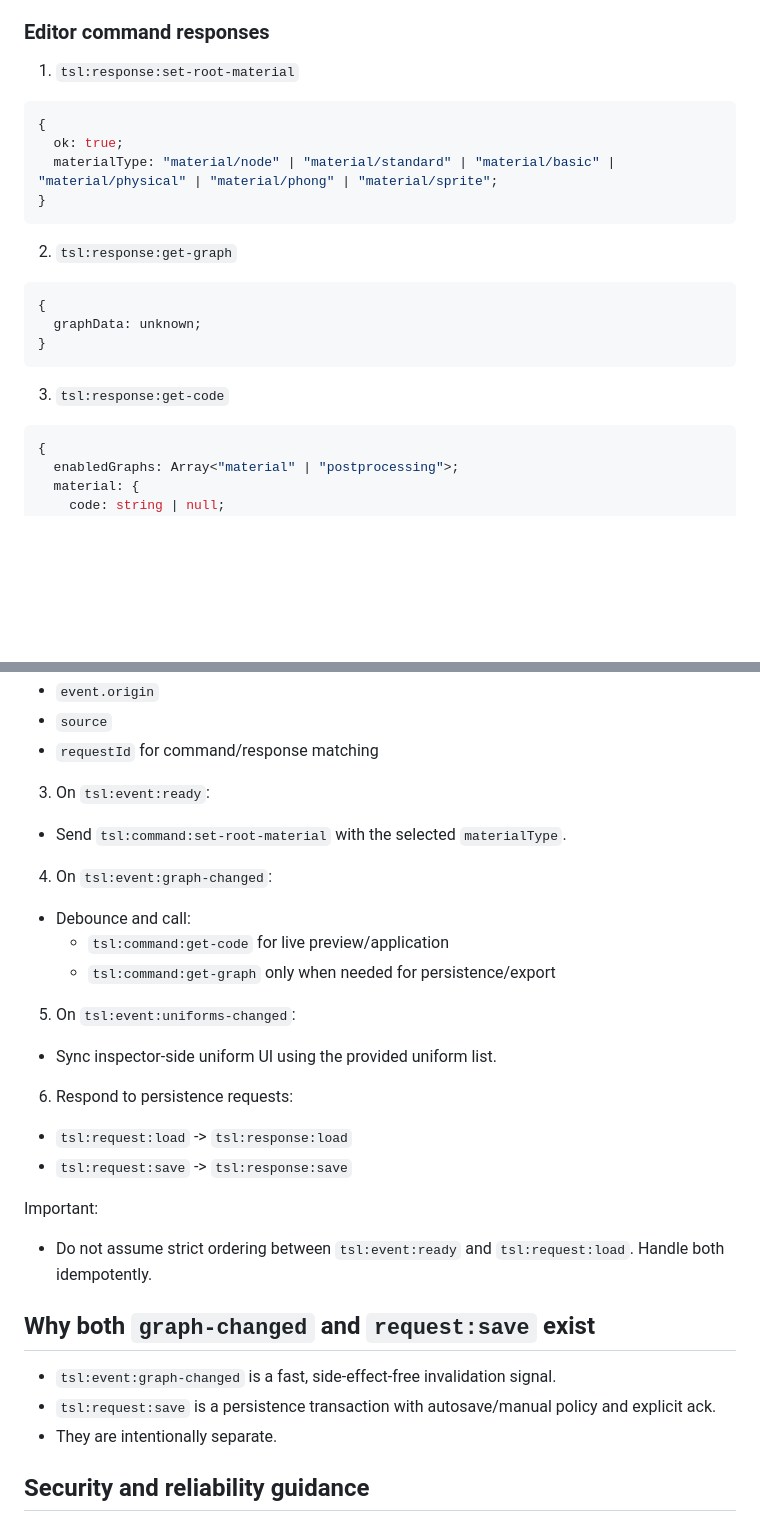
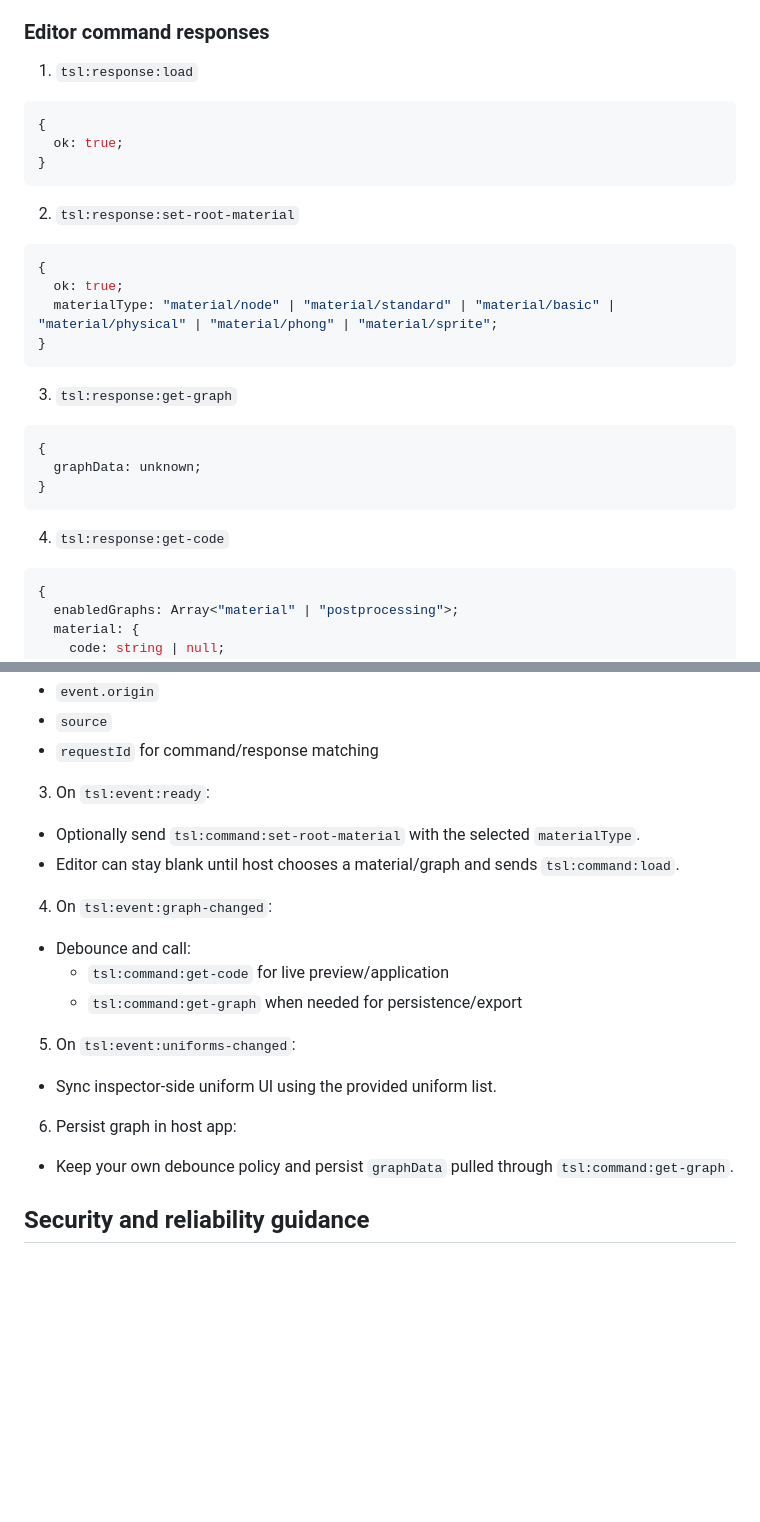
Before and after one commit to bhushan6/editor-integration-example, a Markdown page: README.md, 2 parts joined by grey strips. GitHub-like rendering; blank space fills up the shorter version.

````diff
--- a/README.md
+++ b/README.md
@@ -168,7 +133,15 @@ Note:
 
 ### Editor command responses
 
-1. `tsl:response:set-root-material`
+1. `tsl:response:load`
+
+```ts
+{
+  ok: true;
+}
+```
+
+2. `tsl:response:set-root-material`
 
 ```ts
 {
@@ -177,7 +150,7 @@ Note:
 }
 ```
 
-2. `tsl:response:get-graph`
+3. `tsl:response:get-graph`
 
 ```ts
 {
@@ -185,7 +158,7 @@ Note:
 }
 ```
 
-3. `tsl:response:get-code`
+4. `tsl:response:get-code`
 
 ```ts
 {
@@ -263,28 +236,19 @@ Recommended host behavior:
 - `requestId` for command/response matching
 
 3. On `tsl:event:ready`:
-- Send `tsl:command:set-root-material` with the selected `materialType`.
+- Optionally send `tsl:command:set-root-material` with the selected `materialType`.
+- Editor can stay blank until host chooses a material/graph and sends `tsl:command:load`.
 
 4. On `tsl:event:graph-changed`:
 - Debounce and call:
   - `tsl:command:get-code` for live preview/application
-  - `tsl:command:get-graph` only when needed for persistence/export
+  - `tsl:command:get-graph` when needed for persistence/export
 
 5. On `tsl:event:uniforms-changed`:
 - Sync inspector-side uniform UI using the provided uniform list.
 
-6. Respond to persistence requests:
-- `tsl:request:load` -> `tsl:response:load`
-- `tsl:request:save` -> `tsl:response:save`
-
-Important:
-- Do not assume strict ordering between `tsl:event:ready` and `tsl:request:load`. Handle both idempotently.
-
-## Why both `graph-changed` and `request:save` exist
-
-- `tsl:event:graph-changed` is a fast, side-effect-free invalidation signal.
-- `tsl:request:save` is a persistence transaction with autosave/manual policy and explicit ack.
-- They are intentionally separate.
+6. Persist graph in host app:
+- Keep your own debounce policy and persist `graphData` pulled through `tsl:command:get-graph`.
 
 ## Security and reliability guidance
 
````
Also changed, not shown: other parts of README.md (+14 -49 lines).
